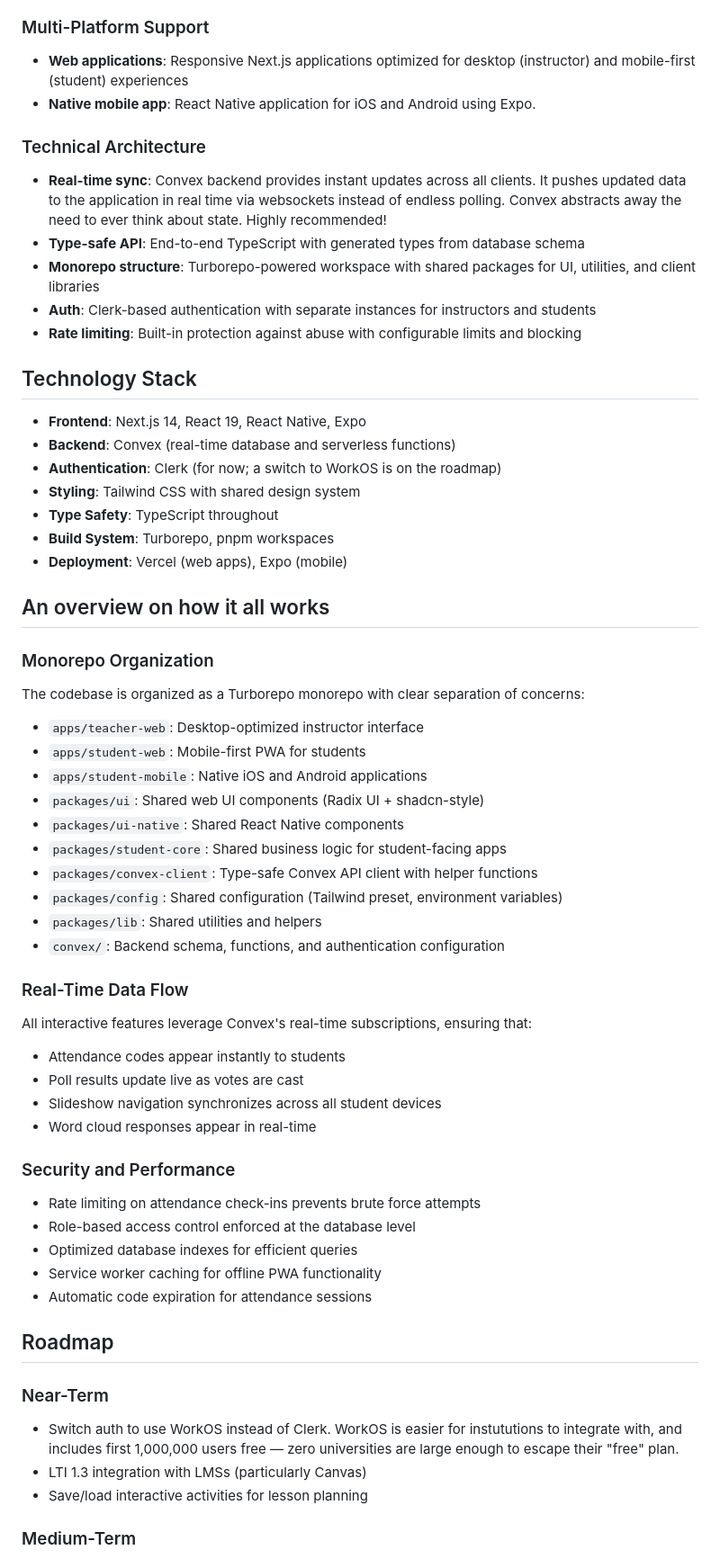
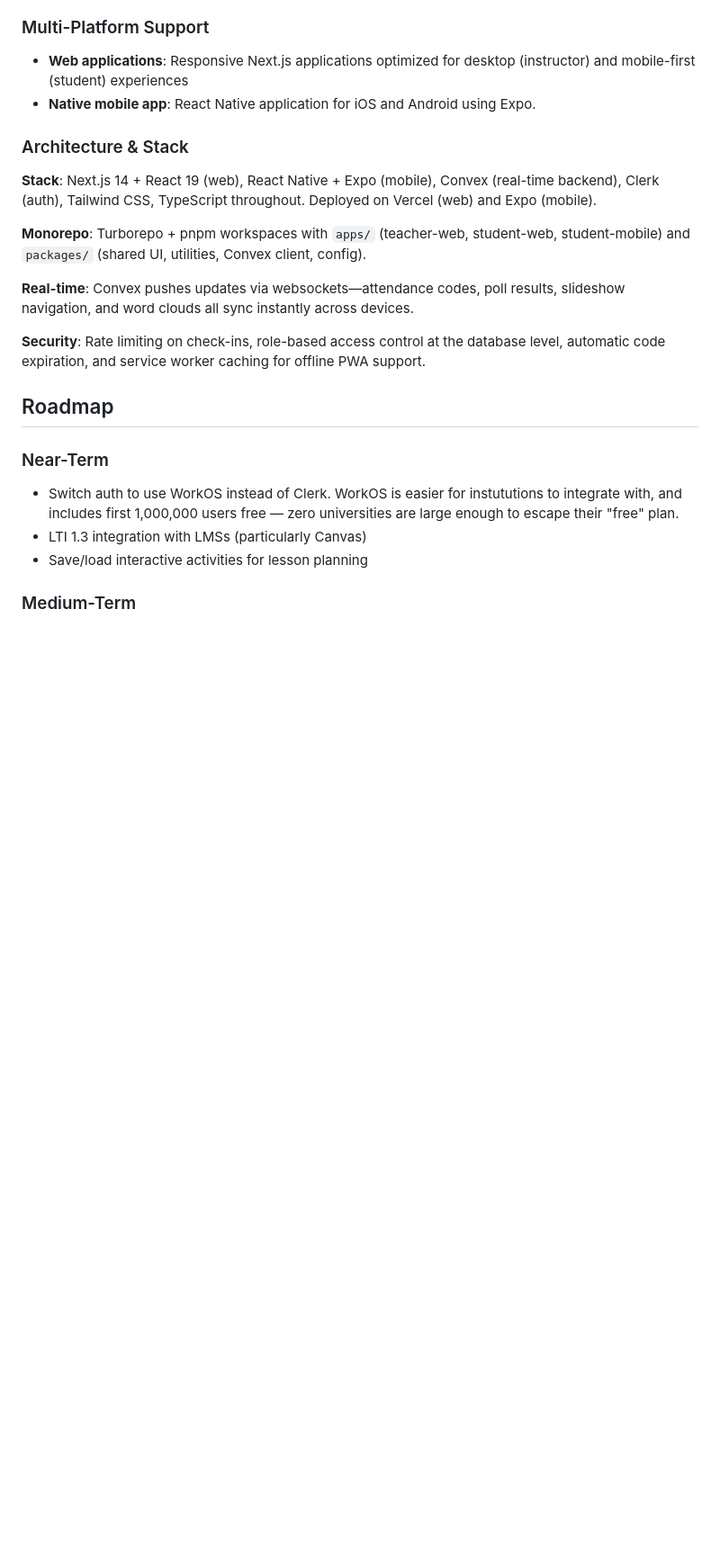
Before and after one commit to jakobdkunz/SnapRoll, a Markdown page: README.md, the part around the change. Shown: that part at 90% size. Rendered like a GitHub page; blank space fills up the shorter version.

Commit message:
Condense README architecture and stack sections

```diff
--- a/README.md
+++ b/README.md
@@ -30,56 +30,15 @@ The system supports multiple deployment models, from individual instructor use t
 - **Web applications**: Responsive Next.js applications optimized for desktop (instructor) and mobile-first (student) experiences
 - **Native mobile app**: React Native application for iOS and Android using Expo.
 
-### Technical Architecture
+### Architecture & Stack
 
-- **Real-time sync**: Convex backend provides instant updates across all clients. It pushes updated data to the application in real time via websockets instead of endless polling. Convex abstracts away the need to ever think about state. Highly recommended!
-- **Type-safe API**: End-to-end TypeScript with generated types from database schema
-- **Monorepo structure**: Turborepo-powered workspace with shared packages for UI, utilities, and client libraries
-- **Auth**: Clerk-based authentication with separate instances for instructors and students
-- **Rate limiting**: Built-in protection against abuse with configurable limits and blocking
+**Stack**: Next.js 14 + React 19 (web), React Native + Expo (mobile), Convex (real-time backend), Clerk (auth), Tailwind CSS, TypeScript throughout. Deployed on Vercel (web) and Expo (mobile).
 
-## Technology Stack
+**Monorepo**: Turborepo + pnpm workspaces with `apps/` (teacher-web, student-web, student-mobile) and `packages/` (shared UI, utilities, Convex client, config).
 
-- **Frontend**: Next.js 14, React 19, React Native, Expo
-- **Backend**: Convex (real-time database and serverless functions)
-- **Authentication**: Clerk (for now; a switch to WorkOS is on the roadmap)
-- **Styling**: Tailwind CSS with shared design system
-- **Type Safety**: TypeScript throughout
-- **Build System**: Turborepo, pnpm workspaces
-- **Deployment**: Vercel (web apps), Expo (mobile)
+**Real-time**: Convex pushes updates via websockets—attendance codes, poll results, slideshow navigation, and word clouds all sync instantly across devices.
 
-## An overview on how it all works
-
-### Monorepo Organization
-
-The codebase is organized as a Turborepo monorepo with clear separation of concerns:
-
-- `apps/teacher-web`: Desktop-optimized instructor interface
-- `apps/student-web`: Mobile-first PWA for students
-- `apps/student-mobile`: Native iOS and Android applications
-- `packages/ui`: Shared web UI components (Radix UI + shadcn-style)
-- `packages/ui-native`: Shared React Native components
-- `packages/student-core`: Shared business logic for student-facing apps
-- `packages/convex-client`: Type-safe Convex API client with helper functions
-- `packages/config`: Shared configuration (Tailwind preset, environment variables)
-- `packages/lib`: Shared utilities and helpers
-- `convex/`: Backend schema, functions, and authentication configuration
-
-### Real-Time Data Flow
-
-All interactive features leverage Convex's real-time subscriptions, ensuring that:
-- Attendance codes appear instantly to students
-- Poll results update live as votes are cast
-- Slideshow navigation synchronizes across all student devices
-- Word cloud responses appear in real-time
-
-### Security and Performance
-
-- Rate limiting on attendance check-ins prevents brute force attempts
-- Role-based access control enforced at the database level
-- Optimized database indexes for efficient queries
-- Service worker caching for offline PWA functionality
-- Automatic code expiration for attendance sessions
+**Security**: Rate limiting on check-ins, role-based access control at the database level, automatic code expiration, and service worker caching for offline PWA support.
 
 ## Roadmap
 
```
